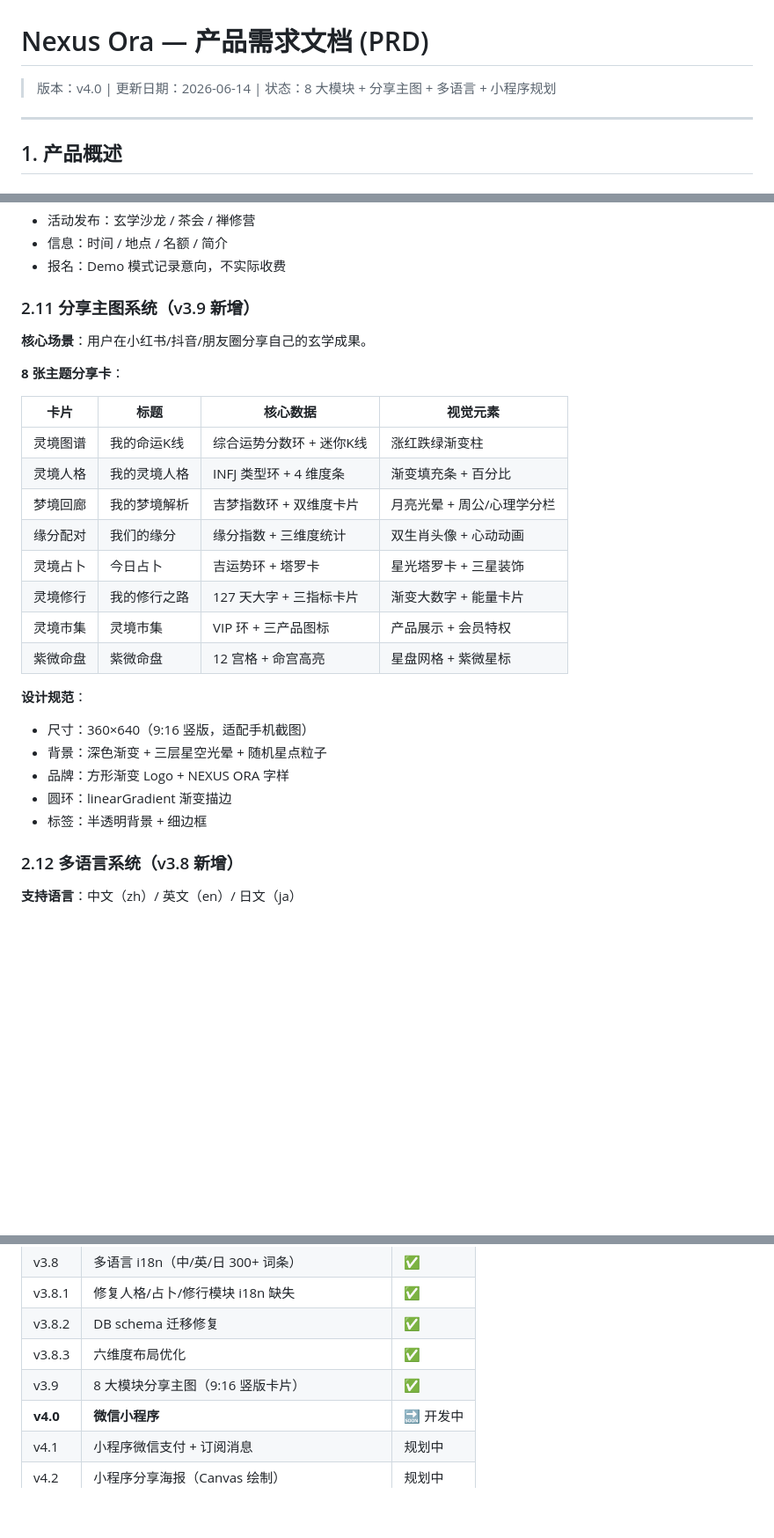
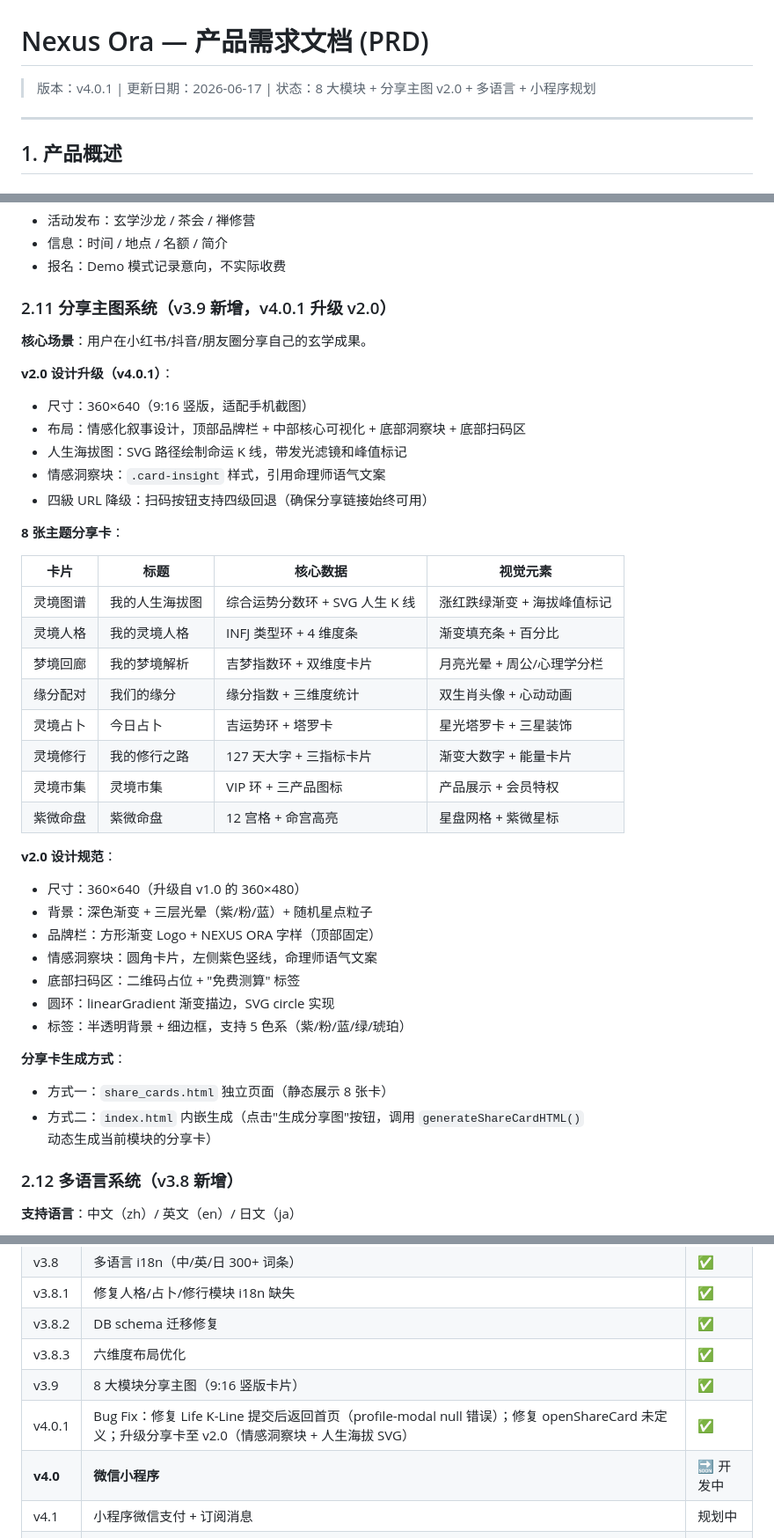
Before and after one commit to redfather918/Nexus-Ora, a Markdown page: nexus-ora-mvp/docs/PRD.md, 3 parts joined by grey strips. Shown at 88% size. Rendered like a GitHub page; blank space fills up the shorter version.

```diff
--- a/nexus-ora-mvp/docs/PRD.md
+++ b/nexus-ora-mvp/docs/PRD.md
@@ -1,6 +1,6 @@
 # Nexus Ora — 产品需求文档 (PRD)
 
-> 版本：v4.0 | 更新日期：2026-06-14 | 状态：8 大模块 + 分享主图 + 多语言 + 小程序规划
+> 版本：v4.0.1 | 更新日期：2026-06-17 | 状态：8 大模块 + 分享主图 v2.0 + 多语言 + 小程序规划
 
 ---
 
@@ -160,15 +160,22 @@ Nexus Ora 是一款 **AI 原生玄学平台**，将东方传统命理学（八
 - 信息：时间 / 地点 / 名额 / 简介
 - 报名：Demo 模式记录意向，不实际收费
 
-### 2.11 分享主图系统（v3.9 新增）
+### 2.11 分享主图系统（v3.9 新增，v4.0.1 升级 v2.0）
 
 **核心场景**：用户在小红书/抖音/朋友圈分享自己的玄学成果。
+
+**v2.0 设计升级（v4.0.1）**：
+- 尺寸：360×640（9:16 竖版，适配手机截图）
+- 布局：情感化叙事设计，顶部品牌栏 + 中部核心可视化 + 底部洞察块 + 底部扫码区
+- 人生海拔图：SVG 路径绘制命运 K 线，带发光滤镜和峰值标记
+- 情感洞察块：`.card-insight` 样式，引用命理师语气文案
+- 四級 URL 降级：扫码按钮支持四级回退（确保分享链接始终可用）
 
 **8 张主题分享卡**：
 
 | 卡片 | 标题 | 核心数据 | 视觉元素 |
 |------|------|----------|----------|
-| 灵境图谱 | 我的命运K线 | 综合运势分数环 + 迷你K线 | 涨红跌绿渐变柱 |
+| 灵境图谱 | 我的人生海拔图 | 综合运势分数环 + SVG 人生 K 线 | 涨红跌绿渐变 + 海拔峰值标记 |
 | 灵境人格 | 我的灵境人格 | INFJ 类型环 + 4 维度条 | 渐变填充条 + 百分比 |
 | 梦境回廊 | 我的梦境解析 | 吉梦指数环 + 双维度卡片 | 月亮光晕 + 周公/心理学分栏 |
 | 缘分配对 | 我们的缘分 | 缘分指数 + 三维度统计 | 双生肖头像 + 心动动画 |
@@ -177,12 +184,18 @@ Nexus Ora 是一款 **AI 原生玄学平台**，将东方传统命理学（八
 | 灵境市集 | 灵境市集 | VIP 环 + 三产品图标 | 产品展示 + 会员特权 |
 | 紫微命盘 | 紫微命盘 | 12 宫格 + 命宫高亮 | 星盘网格 + 紫微星标 |
 
-**设计规范**：
-- 尺寸：360×640（9:16 竖版，适配手机截图）
-- 背景：深色渐变 + 三层星空光晕 + 随机星点粒子
-- 品牌：方形渐变 Logo + NEXUS ORA 字样
-- 圆环：linearGradient 渐变描边
-- 标签：半透明背景 + 细边框
+**v2.0 设计规范**：
+- 尺寸：360×640（升级自 v1.0 的 360×480）
+- 背景：深色渐变 + 三层光晕（紫/粉/蓝）+ 随机星点粒子
+- 品牌栏：方形渐变 Logo + NEXUS ORA 字样（顶部固定）
+- 情感洞察块：圆角卡片，左侧紫色竖线，命理师语气文案
+- 底部扫码区：二维码占位 + "免费测算" 标签
+- 圆环：linearGradient 渐变描边，SVG circle 实现
+- 标签：半透明背景 + 细边框，支持 5 色系（紫/粉/蓝/绿/琥珀）
+
+**分享卡生成方式**：
+- 方式一：`share_cards.html` 独立页面（静态展示 8 张卡）
+- 方式二：`index.html` 内嵌生成（点击"生成分享图"按钮，调用 `generateShareCardHTML()` 动态生成当前模块的分享卡）
 
 ### 2.12 多语言系统（v3.8 新增）
 
@@ -313,6 +326,7 @@ Nexus Ora 是一款 **AI 原生玄学平台**，将东方传统命理学（八
 | v3.8.2 | DB schema 迁移修复 | ✅ |
 | v3.8.3 | 六维度布局优化 | ✅ |
 | v3.9 | 8 大模块分享主图（9:16 竖版卡片） | ✅ |
+| v4.0.1 | Bug Fix：修复 Life K-Line 提交后返回首页（profile-modal null 错误）；修复 openShareCard 未定义；升级分享卡至 v2.0（情感洞察块 + 人生海拔 SVG） | ✅ |
 | **v4.0** | **微信小程序** | 🔜 开发中 |
 | v4.1 | 小程序微信支付 + 订阅消息 | 规划中 |
 | v4.2 | 小程序分享海报（Canvas 绘制） | 规划中 |
```
Also changed, not shown: nexus-ora-mvp/docs/TRD.md (+29 -1 lines).
